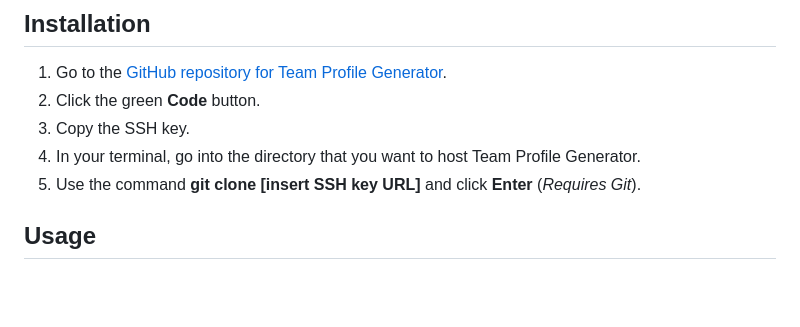
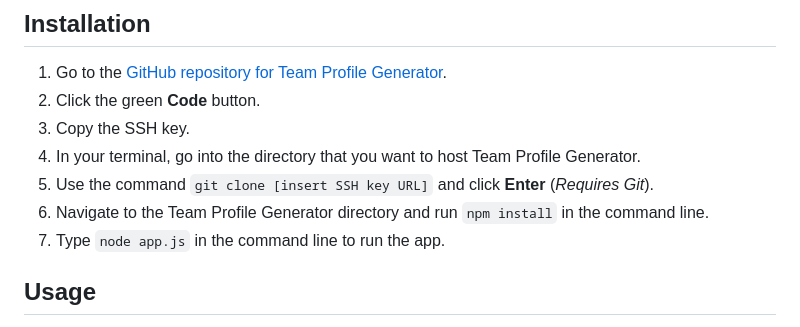
Before and after one commit to jeanarose/team-profile-generator, a Markdown page: README.md, the part around the change printed below. Rendered like a GitHub page; blank space fills up the shorter version.

```diff
--- a/README.md
+++ b/README.md
@@ -18,7 +28,9 @@
 2. Click the green **Code** button.
 3. Copy the SSH key.
 4. In your terminal, go into the directory that you want to host Team Profile Generator.
-5. Use the command **git clone [insert SSH key URL]** and click **Enter** (_Requires Git_).
+5. Use the command `git clone [insert SSH key URL]` and click **Enter** (_Requires Git_).
+6. Navigate to the Team Profile Generator directory and run `npm install` in the command line.
+7. Type `node app.js` in the command line to run the app.
 
 ## Usage
 Team Profile Manager can be used to add team members to the team page, which is useful for coworkers to gather helpful information for each team member.
```
Also changed, not shown: other parts of README.md (+11 -1 lines), assets/images/team-profile-generator-screenshot.png (added), assets/images/team-profile-screenshot.png (added), 1 other file.
